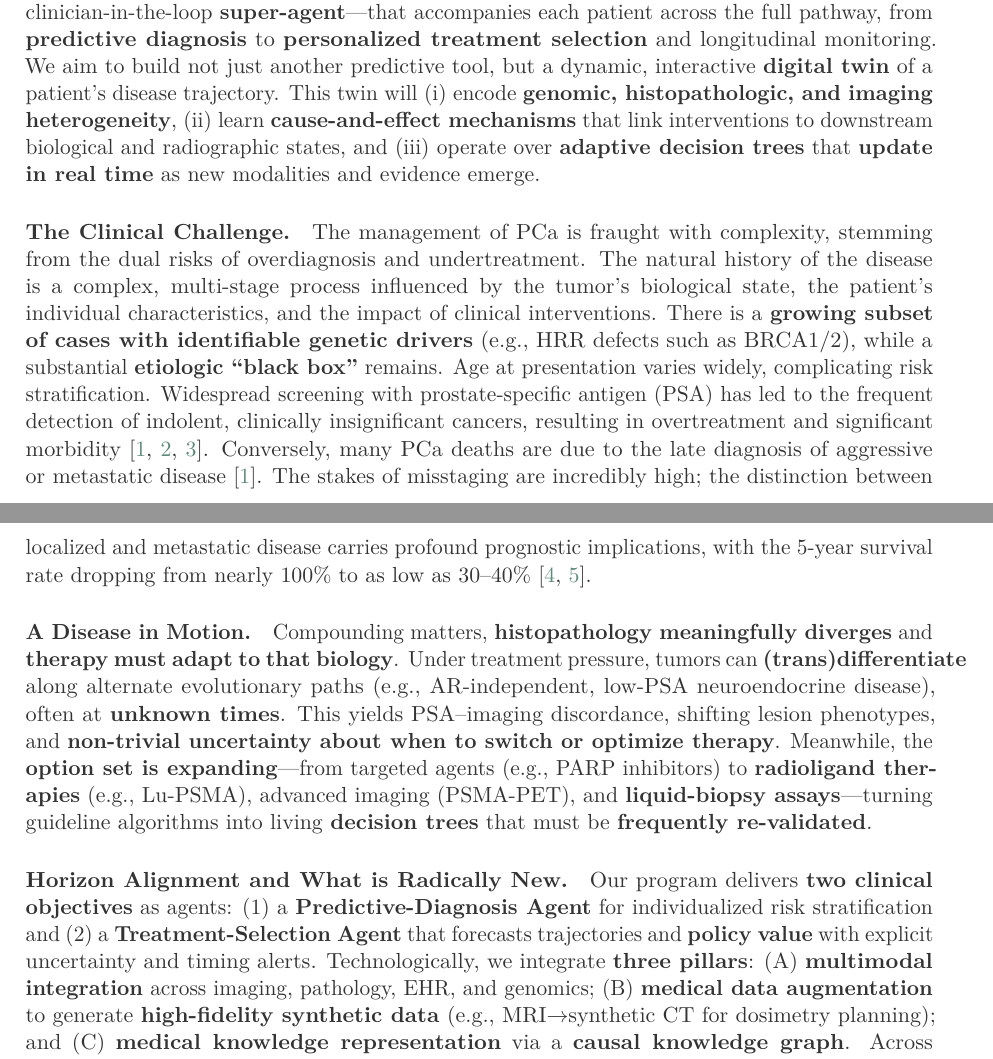
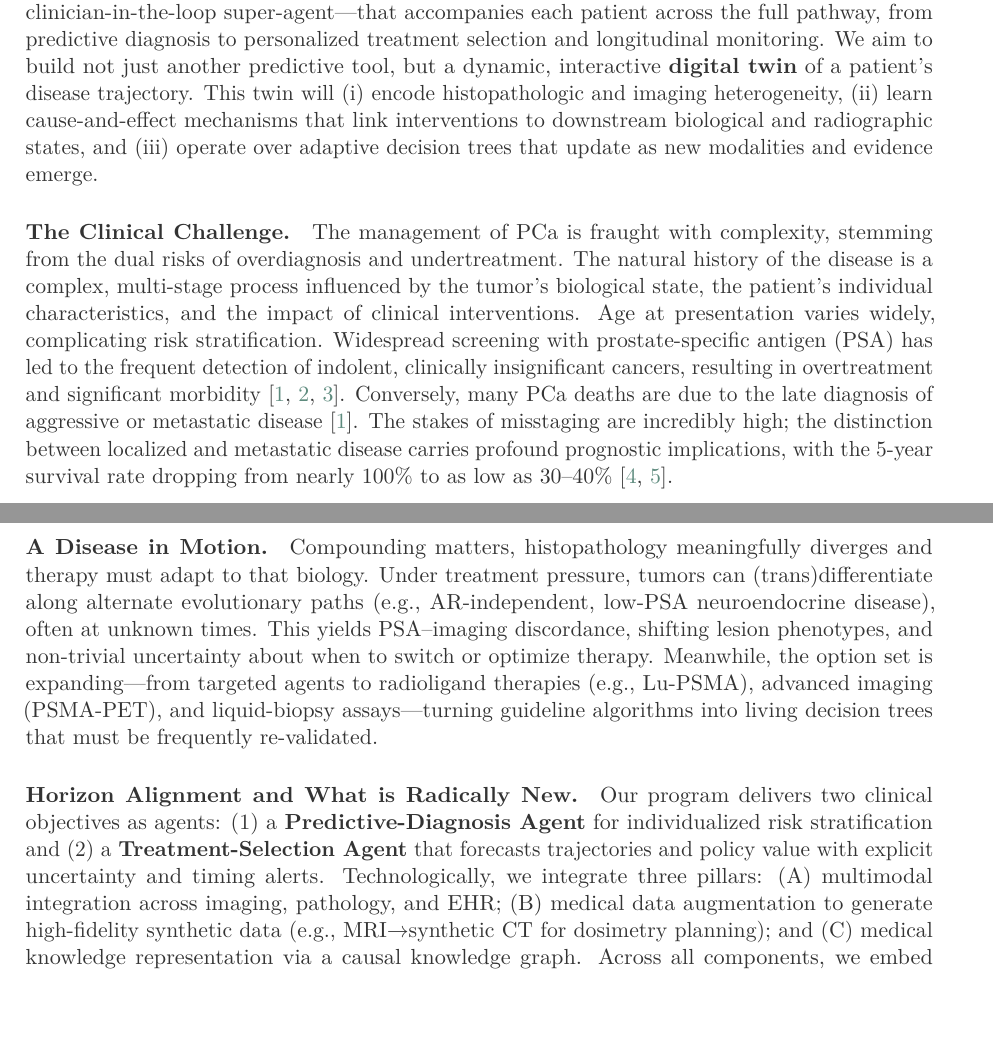
Before and after one commit to jakubMitura14/horizon_disentangled, a LaTeX paper (main_horizon.tex): two parts of pages 1 and 2 of 26, joined at a grey line, cut so that both start at the same text, the shorter picture padded with empty space. Compiled offline with pdfLaTeX.

Commit message:
Refactor: Revise 'Vision' section based on feedback
This commit revises the 'Vision' subsection in `main_horizon.tex` based on user feedback.

The following changes were made:
- Removed references to genetics and genomics.
- Reduced the use of bolding for better readability.
- Corrected the sentence about adaptive decision trees.
- Restructured the text into distinct paragraphs with clear headings.
- Added citations to support the claims made in the text.

```diff
--- a/main_horizon.tex
+++ b/main_horizon.tex
@@ -108,11 +108,11 @@ This project proposes a paradigm shift in the management of prostate cancer (PCa
 \section{Excellence}
 
 \subsection{Vision: A Paradigm Shift from Prediction to Causal Understanding}
-This project puts forward a radical new vision for clinical AI: a \textbf{paradigm shift from simple prediction to deep causal reasoning}, explicitly designed for a disease whose biology, histopathology, and phenotype \textbf{evolve under therapy}. The proposed solution focuses on \textbf{prostate cancer (PCa)} and proposes an end-to-end suite of \textbf{interactive GenAI agents}—orchestrated as a clinician-in-the-loop \textbf{super-agent}—that accompanies each patient across the full pathway, from \textbf{predictive diagnosis} to \textbf{personalized treatment selection} and longitudinal monitoring. We aim to build not just another predictive tool, but a dynamic, interactive \textbf{digital twin} of a patient’s disease trajectory. This twin will (i) encode \textbf{genomic, histopathologic, and imaging heterogeneity}, (ii) learn \textbf{cause-and-effect mechanisms} that link interventions to downstream biological and radiographic states, and (iii) operate over \textbf{adaptive decision trees} that \textbf{update in real time} as new modalities and evidence emerge.
+This project puts forward a radical new vision for clinical AI: a \textbf{paradigm shift from simple prediction to deep causal reasoning}, explicitly designed for a disease whose biology, histopathology, and phenotype evolve under therapy. The proposed solution focuses on prostate cancer (PCa) and proposes an end-to-end suite of interactive GenAI agents—orchestrated as a clinician-in-the-loop super-agent—that accompanies each patient across the full pathway, from predictive diagnosis to personalized treatment selection and longitudinal monitoring. We aim to build not just another predictive tool, but a dynamic, interactive \textbf{digital twin} of a patient’s disease trajectory. This twin will (i) encode histopathologic and imaging heterogeneity, (ii) learn cause-and-effect mechanisms that link interventions to downstream biological and radiographic states, and (iii) operate over adaptive decision trees that update as new modalities and evidence emerge.
 
-\paragraph{The Clinical Challenge.} The management of PCa is fraught with complexity, stemming from the dual risks of overdiagnosis and undertreatment. The natural history of the disease is a complex, multi-stage process influenced by the tumor’s biological state, the patient’s individual characteristics, and the impact of clinical interventions. There is a \textbf{growing subset of cases with identifiable genetic drivers} (e.g., HRR defects such as BRCA1/2), while a substantial \textbf{etiologic “black box”} remains. Age at presentation varies widely, complicating risk stratification. Widespread screening with prostate-specific antigen (PSA) has led to the frequent detection of indolent, clinically insignificant cancers, resulting in overtreatment and significant morbidity \cite{PadhaniSchoots2023,JenaTaneja2018,CaraccioloCastello2022}. Conversely, many PCa deaths are due to the late diagnosis of aggressive or metastatic disease \cite{PadhaniSchoots2023}. The stakes of misstaging are incredibly high; the distinction between localized and metastatic disease carries profound prognostic implications, with the 5-year survival rate dropping from nearly 100\% to as low as 30–40\% \cite{WangODwyer2024,CereserEvangelista2023}.
+\paragraph{The Clinical Challenge.} The management of PCa is fraught with complexity, stemming from the dual risks of overdiagnosis and undertreatment. The natural history of the disease is a complex, multi-stage process influenced by the tumor’s biological state, the patient’s individual characteristics, and the impact of clinical interventions. Age at presentation varies widely, complicating risk stratification. Widespread screening with prostate-specific antigen (PSA) has led to the frequent detection of indolent, clinically insignificant cancers, resulting in overtreatment and significant morbidity \cite{PadhaniSchoots2023,JenaTaneja2018,CaraccioloCastello2022}. Conversely, many PCa deaths are due to the late diagnosis of aggressive or metastatic disease \cite{PadhaniSchoots2023}. The stakes of misstaging are incredibly high; the distinction between localized and metastatic disease carries profound prognostic implications, with the 5-year survival rate dropping from nearly 100\% to as low as 30–40\% \cite{WangODwyer2024,CereserEvangelista2023}.
 
-\paragraph{A Disease in Motion.} Compounding matters, \textbf{histopathology meaningfully diverges} and \textbf{therapy must adapt to that biology}. Under treatment pressure, tumors can \textbf{(trans)differentiate} along alternate evolutionary paths (e.g., AR-independent, low-PSA neuroendocrine disease), often at \textbf{unknown times}. This yields PSA–imaging discordance, shifting lesion phenotypes, and \textbf{non-trivial uncertainty about when to switch or optimize therapy}. Meanwhile, the \textbf{option set is expanding}—from targeted agents (e.g., PARP inhibitors) to \textbf{radioligand therapies} (e.g., Lu-PSMA), advanced imaging (PSMA-PET), and \textbf{liquid-biopsy assays}—turning guideline algorithms into living \textbf{decision trees} that must be \textbf{frequently re-validated}.
+\paragraph{A Disease in Motion.} Compounding matters, histopathology meaningfully diverges and therapy must adapt to that biology. Under treatment pressure, tumors can (trans)differentiate along alternate evolutionary paths (e.g., AR-independent, low-PSA neuroendocrine disease), often at unknown times. This yields PSA–imaging discordance, shifting lesion phenotypes, and non-trivial uncertainty about when to switch or optimize therapy. Meanwhile, the option set is expanding—from targeted agents to radioligand therapies (e.g., Lu-PSMA), advanced imaging (PSMA-PET), and liquid-biopsy assays—turning guideline algorithms into living decision trees that must be frequently re-validated.
 
-\paragraph{Horizon Alignment and What is Radically New.} Our program delivers \textbf{two clinical objectives} as agents: (1) a \textbf{Predictive-Diagnosis Agent} for individualized risk stratification and (2) a \textbf{Treatment-Selection Agent} that forecasts trajectories and \textbf{policy value} with explicit uncertainty and timing alerts. Technologically, we integrate \textbf{three pillars}: (A) \textbf{multimodal integration} across imaging, pathology, EHR, and genomics; (B) \textbf{medical data augmentation} to generate \textbf{high-fidelity synthetic data} (e.g., MRI$\rightarrow$synthetic CT for dosimetry planning); and (C) \textbf{medical knowledge representation} via a \textbf{causal knowledge graph}. Across all components, we embed \textbf{interpretability}, \textbf{calibrated uncertainty}, and \textbf{counterfactual explanations} to transform the model from a black box into a \textbf{trusted collaborator}.
+\paragraph{Horizon Alignment and What is Radically New.} Our program delivers two clinical objectives as agents: (1) a \textbf{Predictive-Diagnosis Agent} for individualized risk stratification and (2) a \textbf{Treatment-Selection Agent} that forecasts trajectories and policy value with explicit uncertainty and timing alerts. Technologically, we integrate three pillars: (A) multimodal integration across imaging, pathology, and EHR; (B) medical data augmentation to generate high-fidelity synthetic data (e.g., MRI$\rightarrow$synthetic CT for dosimetry planning); and (C) medical knowledge representation via a causal knowledge graph. Across all components, we embed interpretability, calibrated uncertainty, and counterfactual explanations to transform the model from a black box into a trusted collaborator.
 
```
Also changed, not shown: main_horizon.tex (4 more changed lines).
